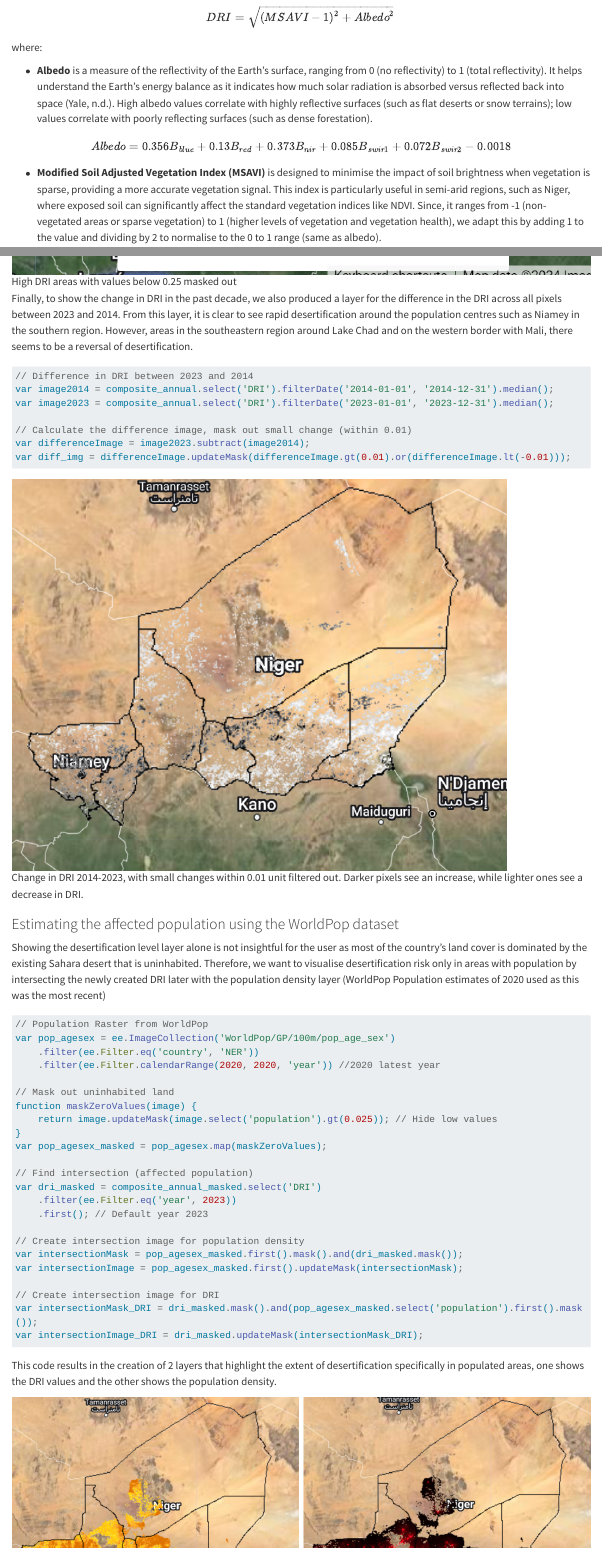
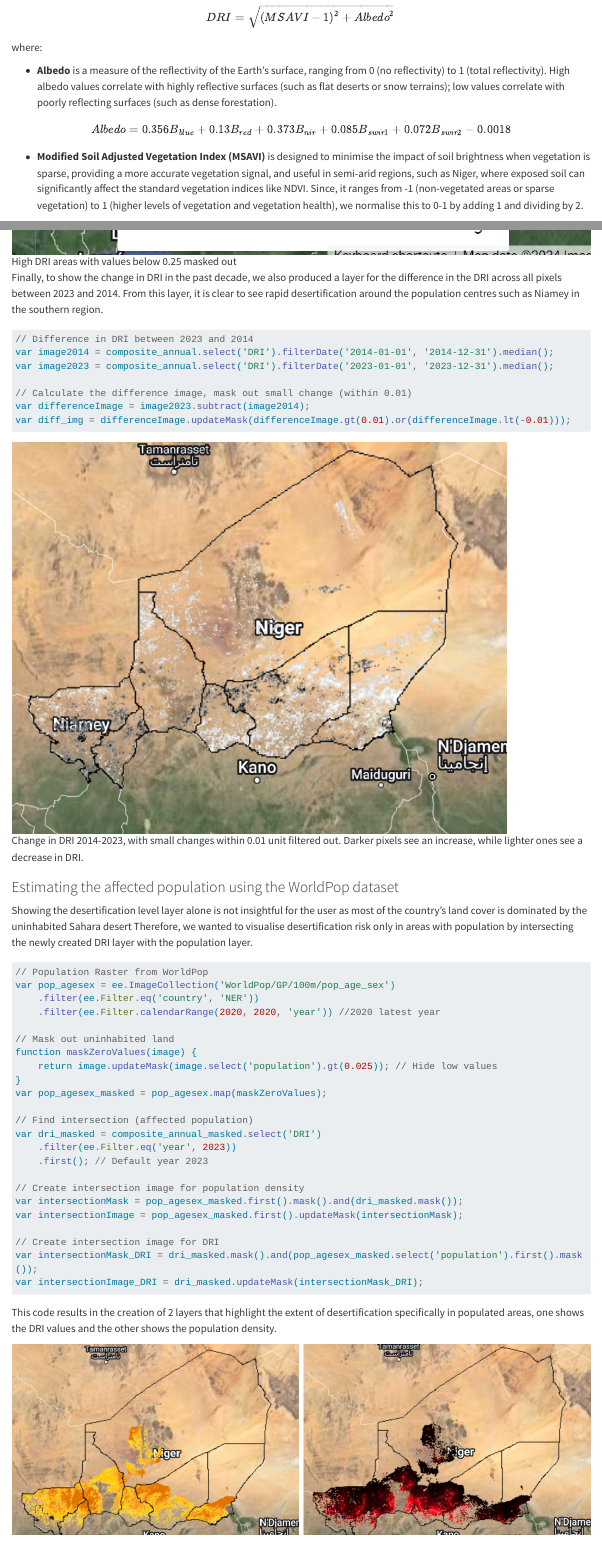
Before and after one commit to shaunhoang/desert-roses-app, a Quarto document (index.qmd): the page in a window 1100 px wide, from 3150 px down before the commit and from 3120 px down after it, so that both start at the same text, and a second part further down, joined at a grey line. Rendered offline with R 4.5, knitr and Pandoc in place of Quarto, with nearby package versions; long lines of code are wrapped.

Commit message:
cleaned up word count

````diff
--- a/index.qmd
+++ b/index.qmd
@@ -86,11 +86,11 @@ $$ DRI = \sqrt{(MSAVI-1)^2 + Albedo^2} $$
 
 where:
 
--   **Albedo** is a measure of the reflectivity of the Earth's surface, ranging from 0 (no reflectivity) to 1 (total reflectivity). It helps understand the Earth's energy balance as it indicates how much solar radiation is absorbed versus reflected back into space (Yale, n.d.). High albedo values correlate with highly reflective surfaces (such as flat deserts or snow terrains); low values correlate with poorly reflecting surfaces (such as dense forestation).
+-   **Albedo** is a measure of the reflectivity of the Earth's surface, ranging from 0 (no reflectivity) to 1 (total reflectivity). High albedo values correlate with highly reflective surfaces (such as flat deserts or snow terrains); low values correlate with poorly reflecting surfaces (such as dense forestation).
 
 $$ Albedo = 0.356B_{blue} + 0.13B_{red} + 0.373B_{nir} + 0.085B_{swir1} + 0.072B_{swir2} - 0.0018 $$
 
--   **Modified Soil Adjusted Vegetation Index (MSAVI)** is designed to minimise the impact of soil brightness when vegetation is sparse, providing a more accurate vegetation signal. This index is particularly useful in semi-arid regions, such as Niger, where exposed soil can significantly affect the standard vegetation indices like NDVI. Since, it ranges from -1 (non-vegetated areas or sparse vegetation) to 1 (higher levels of vegetation and vegetation health), we adapt this by adding 1 to the value and dividing by 2 to normalise to the 0 to 1 range (same as albedo).
+-   **Modified Soil Adjusted Vegetation Index (MSAVI)** is designed to minimise the impact of soil brightness when vegetation is sparse, providing a more accurate vegetation signal, and useful in semi-arid regions, such as Niger, where exposed soil can significantly affect the standard vegetation indices like NDVI. Since, it ranges from -1 (non-vegetated areas or sparse vegetation) to 1 (higher levels of vegetation and vegetation health), we normalise this to 0-1 by adding 1 and dividing by 2.
 
 $$ MSAVI = \frac{2B_{nir} + 1 - \sqrt{(2B_{nir} + 1)^2 - 8(B_{nir}-B_{red})}}2 $$
 
@@ -232,7 +232,7 @@ Map.add(legendPanel)
 
 ![High DRI areas with values below 0.25 masked out](images/clipboard-516908086.png){width="1000"}
 
-Finally, to show the change in DRI in the past decade, we also produced a layer for the difference in the DRI across all pixels between 2023 and 2014. From this layer, it is clear to see rapid desertification around the population centres such as Niamey in the southern region. However, areas in the southeastern region around Lake Chad and on the western border with Mali, there seems to be a reversal of desertification.
+Finally, to show the change in DRI in the past decade, we also produced a layer for the difference in the DRI across all pixels between 2023 and 2014. From this layer, it is clear to see rapid desertification around the population centres such as Niamey in the southern region.
 
 ``` javascript
 // Difference in DRI between 2023 and 2014
@@ -248,7 +248,7 @@ var diff_img = differenceImage.updateMask(differenceImage.gt(0.01).or(difference
 
 ### Estimating the affected population using the WorldPop dataset
 
-Showing the desertification level layer alone is not insightful for the user as most of the country's land cover is dominated by the existing Sahara desert that is uninhabited. Therefore, we want to visualise desertification risk only in areas with population by intersecting the newly created DRI later with the population density layer (WorldPop Population estimates of 2020 used as this was the most recent)
+Showing the desertification level layer alone is not insightful for the user as most of the country's land cover is dominated by the uninhabited Sahara desert Therefore, we wanted to visualise desertification risk only in areas with population by intersecting the newly created DRI layer with the population layer.
 
 ``` javascript
 // Population Raster from WorldPop
````
Also changed, not shown: .quarto/idx/index.qmd.json, docs/search.json, index.qmd (6 more changed lines), 2 other files.
